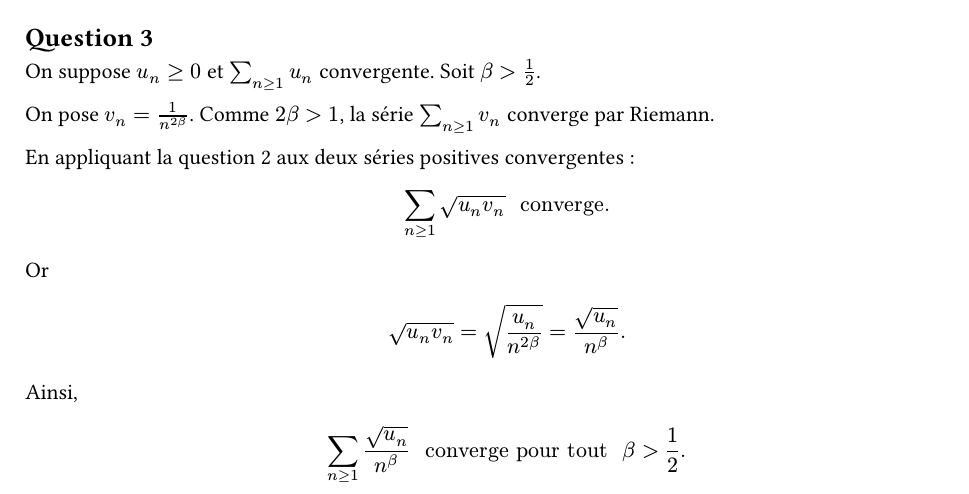
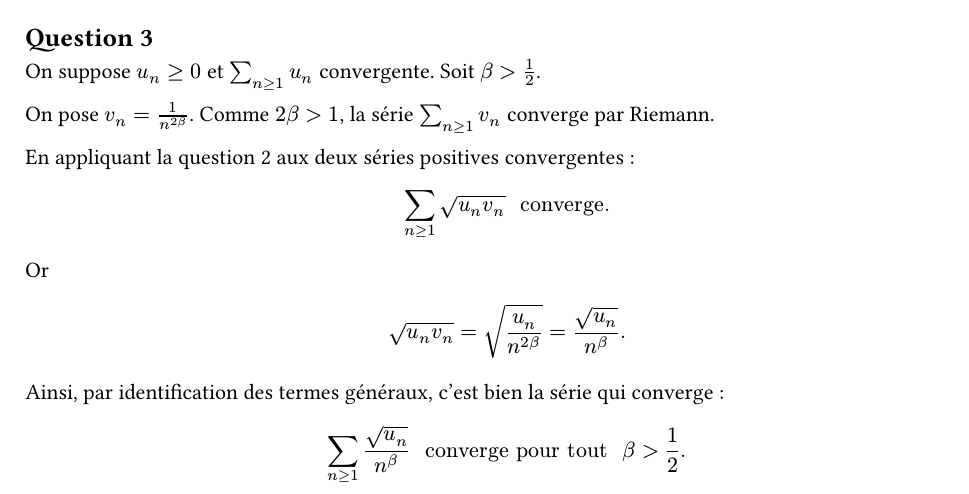
Before and after one commit to yxorcist/MIDL, a Typst document (05_fonctions_variable_reelle/TD/fiche01/exercices/ex05.typ): part of the page, cut so that both start at the same text. Compiled offline with Typst 0.15.

```diff
--- a/05_fonctions_variable_reelle/TD/fiche01/exercices/ex05.typ
+++ b/05_fonctions_variable_reelle/TD/fiche01/exercices/ex05.typ
@@ -77,7 +78,7 @@
 =sqrt(u_n)/n^beta.
 $
 
-Ainsi,
+Ainsi, par identification des termes généraux, c'est bien la série qui converge :
 
 $
 sum_(n>=1) sqrt(u_n)/n^beta " converge pour tout " beta>1/2.
```
Also changed, not shown: 05_fonctions_variable_reelle/TD/fiche01/exercices/ex05.typ (1 more changed lines).
